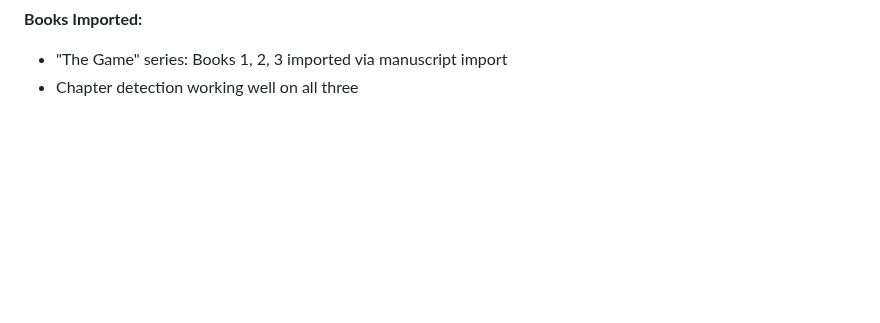
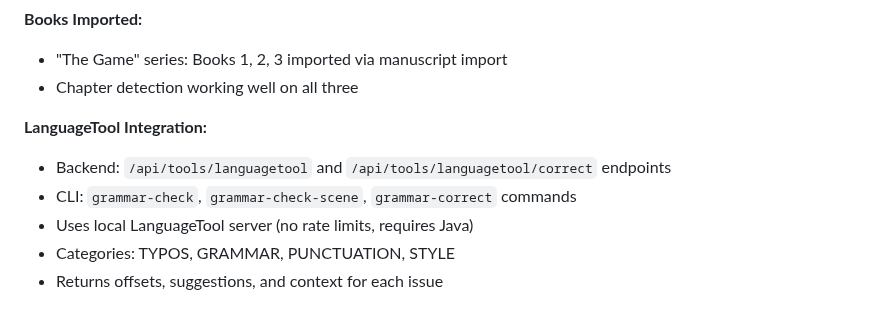
Before and after one commit to zaphodsdad/GhostWriter3000, a Markdown page: TODO.md, the part around the change. GitHub-like rendering; blank space fills up the shorter version.

```diff
--- a/TODO.md
+++ b/TODO.md
@@ -480,3 +480,10 @@ Discussed business product opportunities combining prose-pipeline and HIWC-assis
 **Books Imported:**
 - "The Game" series: Books 1, 2, 3 imported via manuscript import
 - Chapter detection working well on all three
+
+**LanguageTool Integration:**
+- Backend: `/api/tools/languagetool` and `/api/tools/languagetool/correct` endpoints
+- CLI: `grammar-check`, `grammar-check-scene`, `grammar-correct` commands
+- Uses local LanguageTool server (no rate limits, requires Java)
+- Categories: TYPOS, GRAMMAR, PUNCTUATION, STYLE
+- Returns offsets, suggestions, and context for each issue
```
Also changed, not shown: Claude.md (+18 -0 lines).
